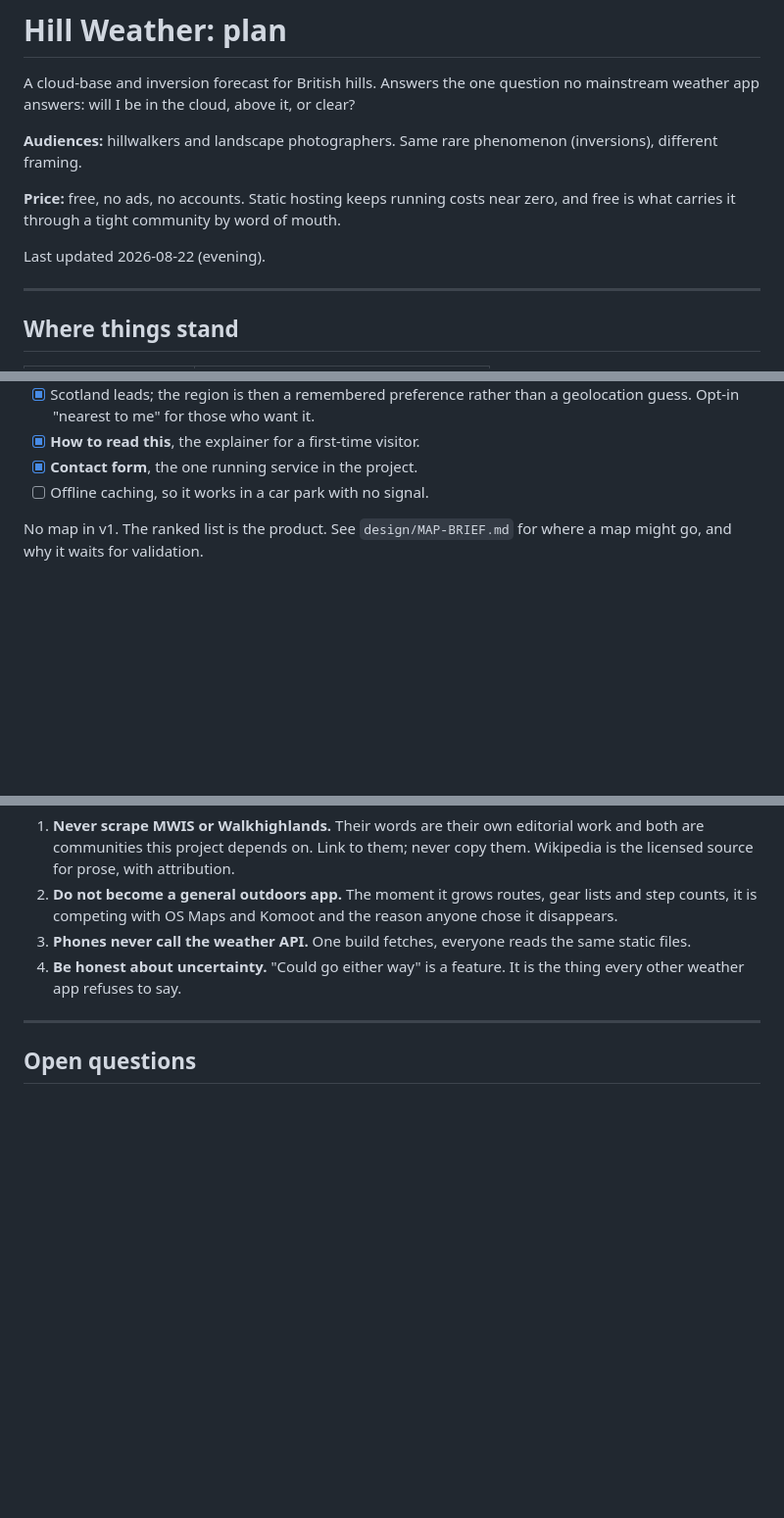
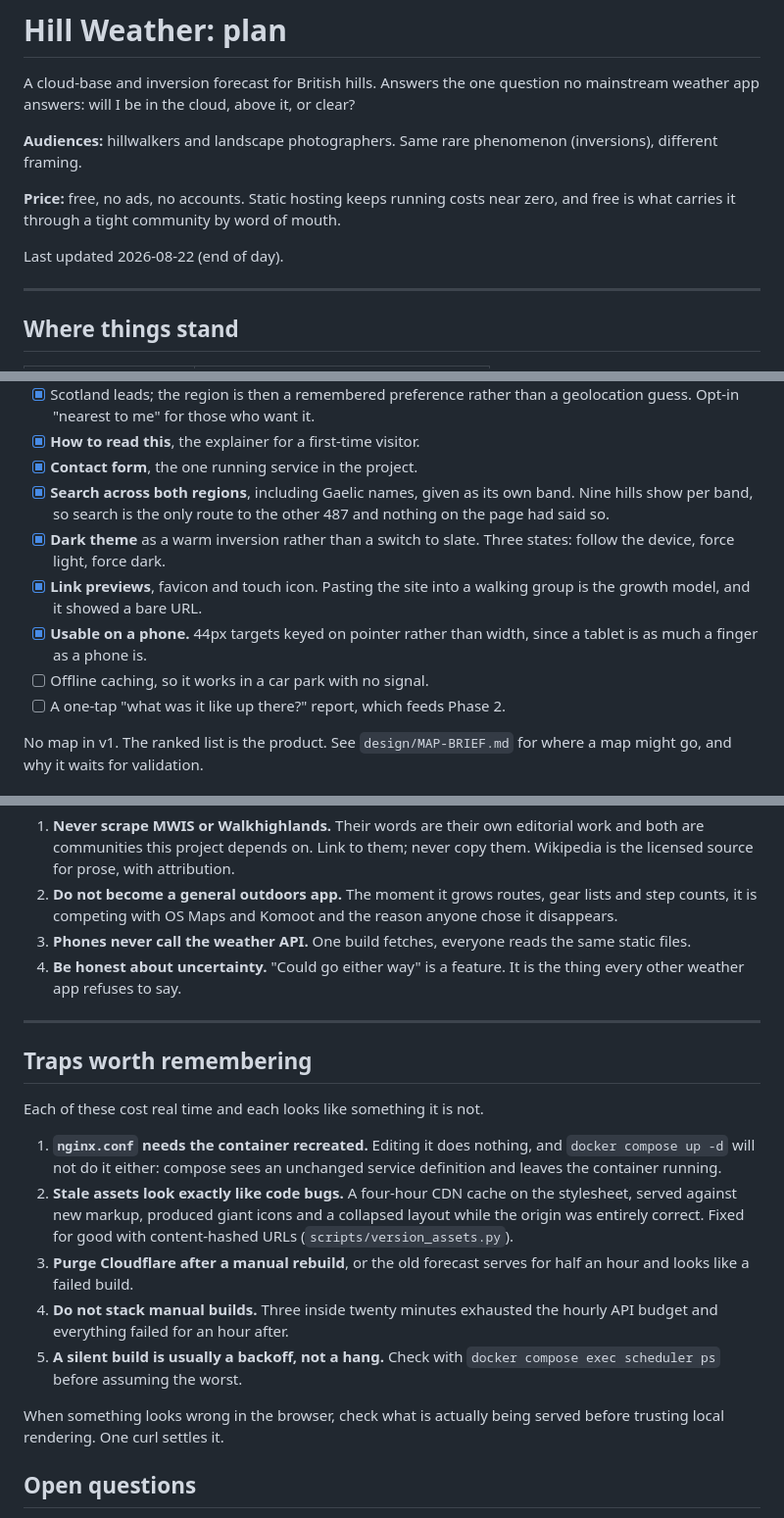
Before and after one commit to bartoszmilewski-engineeringsupport/hill-weather, a Markdown page: docs/PLAN.md, 3 parts joined by grey strips. Shown at 98% size. Drawn GitHub-style; blank space fills up the shorter version.

Commit message:
Close out the day in the plan
Records search, the dark theme, link previews and the mobile pass as done, and
collects the five traps that cost real time today into one place, since every
one of them presented as something other than what it was.

Co-Authored-By: Claude Opus 5 <noreply@anthropic.com>

```diff
--- a/docs/PLAN.md
+++ b/docs/PLAN.md
@@ -9,7 +9,7 @@ no mainstream weather app answers: will I be in the cloud, above it, or clear?
 **Price:** free, no ads, no accounts. Static hosting keeps running costs near
 zero, and free is what carries it through a tight community by word of mouth.
 
-Last updated 2026-08-22 (evening).
+Last updated 2026-08-22 (end of day).
 
 ---
 
@@ -114,7 +114,17 @@ candidates; the other two are in `design/`.
       geolocation guess. Opt-in "nearest to me" for those who want it.
 - [x] **How to read this**, the explainer for a first-time visitor.
 - [x] **Contact form**, the one running service in the project.
+- [x] **Search across both regions**, including Gaelic names, given as its own
+      band. Nine hills show per band, so search is the only route to the other
+      487 and nothing on the page had said so.
+- [x] **Dark theme** as a warm inversion rather than a switch to slate. Three
+      states: follow the device, force light, force dark.
+- [x] **Link previews**, favicon and touch icon. Pasting the site into a
+      walking group is the growth model, and it showed a bare URL.
+- [x] **Usable on a phone.** 44px targets keyed on pointer rather than width,
+      since a tablet is as much a finger as a phone is.
 - [ ] Offline caching, so it works in a car park with no signal.
+- [ ] A one-tap "what was it like up there?" report, which feeds Phase 2.
 
 No map in v1. The ranked list is the product. See `design/MAP-BRIEF.md` for
 where a map might go, and why it waits for validation.
@@ -182,6 +192,27 @@ SAIS avalanche data is Scotland only and does not extend.
 
 ---
 
+## Traps worth remembering
+
+Each of these cost real time and each looks like something it is not.
+
+1. **`nginx.conf` needs the container recreated.** Editing it does nothing, and
+   `docker compose up -d` will not do it either: compose sees an unchanged
+   service definition and leaves the container running.
+2. **Stale assets look exactly like code bugs.** A four-hour CDN cache on the
+   stylesheet, served against new markup, produced giant icons and a collapsed
+   layout while the origin was entirely correct. Fixed for good with
+   content-hashed URLs (`scripts/version_assets.py`).
+3. **Purge Cloudflare after a manual rebuild**, or the old forecast serves for
+   half an hour and looks like a failed build.
+4. **Do not stack manual builds.** Three inside twenty minutes exhausted the
+   hourly API budget and everything failed for an hour after.
+5. **A silent build is usually a backoff, not a hang.** Check with
+   `docker compose exec scheduler ps` before assuming the worst.
+
+When something looks wrong in the browser, check what is actually being served
+before trusting local rendering. One curl settles it.
+
 ## Open questions
 
 - Open-Meteo request sizing at this volume, and whether self-hosting their API
```
